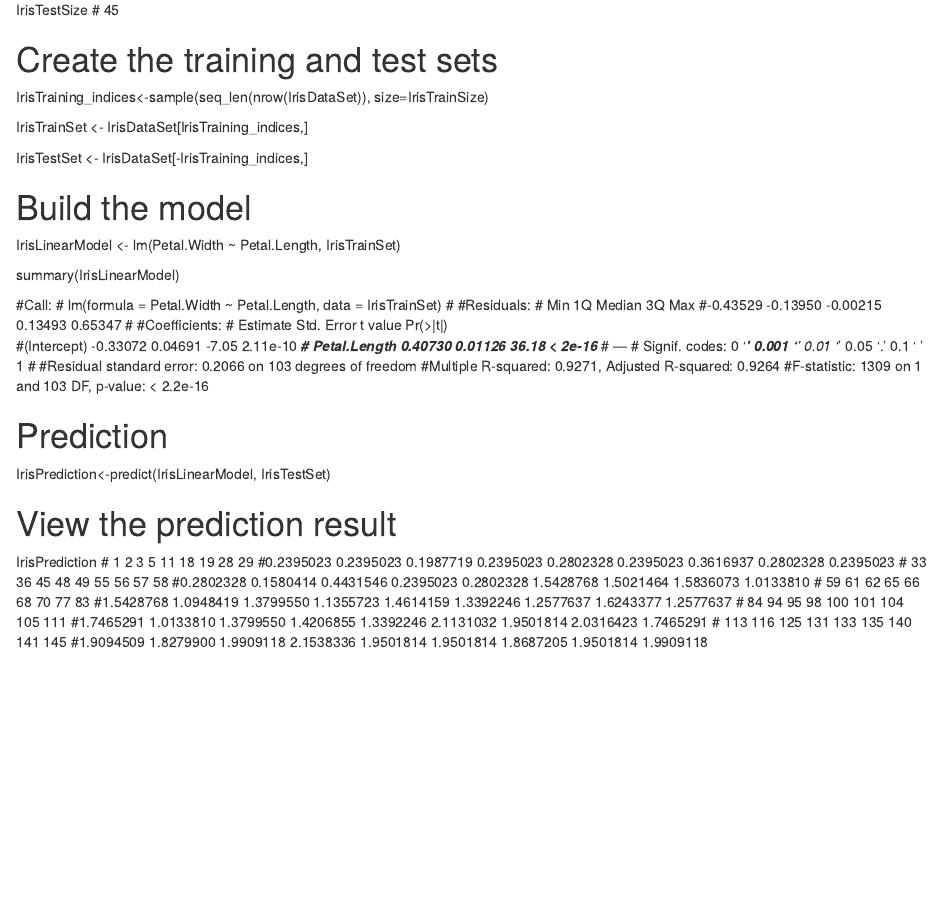
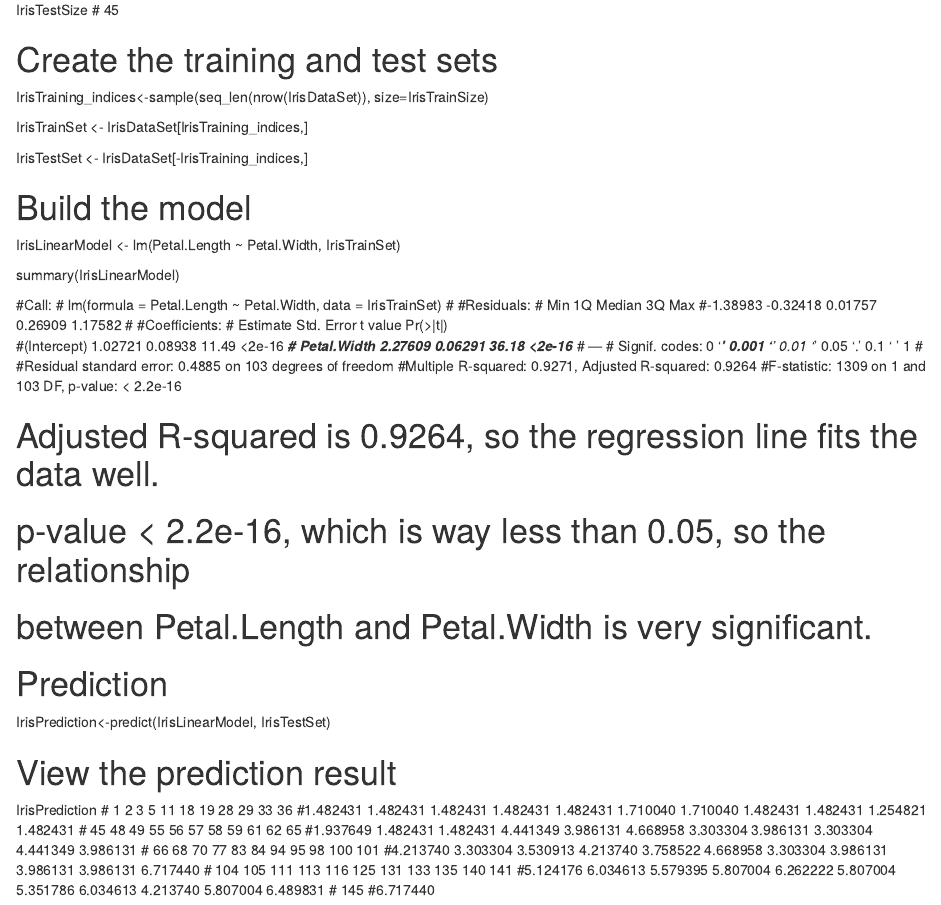
Before and after one commit to UTOct21DaPtSteve/Steve_Course3, an R Markdown document (Course3Task1_R_Markdown_Steve.rmd): the page in a window 1100 px wide, from 8060 px down. Rendered offline with R 4.5, knitr and Pandoc, with nearby package versions.

Commit message:
Add files via upload

```diff
--- a/Course3Task1_R_Markdown_Steve.rmd
+++ b/Course3Task1_R_Markdown_Steve.rmd
@@ -479,27 +479,31 @@ IrisTrainSet <- IrisDataSet[IrisTraining_indices,]
 IrisTestSet <- IrisDataSet[-IrisTraining_indices,]
 
 # Build the model
-IrisLinearModel <- lm(Petal.Width ~ Petal.Length, IrisTrainSet)
+IrisLinearModel <- lm(Petal.Length ~ Petal.Width, IrisTrainSet)
 
 summary(IrisLinearModel)
 
 #Call:
-#  lm(formula = Petal.Width ~ Petal.Length, data = IrisTrainSet)
+#  lm(formula = Petal.Length ~ Petal.Width, data = IrisTrainSet)
 #
 #Residuals:
 #  Min       1Q   Median       3Q      Max
-#-0.43529 -0.13950 -0.00215  0.13493  0.65347
+#-1.38983 -0.32418  0.01757  0.26909  1.17582
 #
 #Coefficients:
 #  Estimate Std. Error t value Pr(>|t|)
-#(Intercept)  -0.33072    0.04691   -7.05 2.11e-10 ***
-#  Petal.Length  0.40730    0.01126   36.18  < 2e-16 ***
+#(Intercept)  1.02721    0.08938   11.49   <2e-16 ***
+#  Petal.Width  2.27609    0.06291   36.18   <2e-16 ***
 #  ---
 #  Signif. codes:  0 ‘***’ 0.001 ‘**’ 0.01 ‘*’ 0.05 ‘.’ 0.1 ‘ ’ 1
 #
-#Residual standard error: 0.2066 on 103 degrees of freedom
+#Residual standard error: 0.4885 on 103 degrees of freedom
 #Multiple R-squared:  0.9271,	Adjusted R-squared:  0.9264
 #F-statistic:  1309 on 1 and 103 DF,  p-value: < 2.2e-16
+
+# Adjusted R-squared is 0.9264, so the regression line fits the data well.
+# p-value < 2.2e-16, which is way less than 0.05, so the relationship
+# between Petal.Length and Petal.Width is very significant.
 
 # Prediction
 IrisPrediction<-predict(IrisLinearModel, IrisTestSet)
@@ -507,13 +511,13 @@ IrisPrediction<-predict(IrisLinearModel, IrisTestSet)
 # View the prediction result
 
 IrisPrediction
-#        1         2         3         5        11        18        19        28        29
-#0.2395023 0.2395023 0.1987719 0.2395023 0.2802328 0.2395023 0.3616937 0.2802328 0.2395023
-#       33        36        45        48        49        55        56        57        58
-#0.2802328 0.1580414 0.4431546 0.2395023 0.2802328 1.5428768 1.5021464 1.5836073 1.0133810
-#       59        61        62        65        66        68        70        77        83
-#1.5428768 1.0948419 1.3799550 1.1355723 1.4614159 1.3392246 1.2577637 1.6243377 1.2577637
-#       84        94        95        98       100       101       104       105       111
-#1.7465291 1.0133810 1.3799550 1.4206855 1.3392246 2.1131032 1.9501814 2.0316423 1.7465291
-#      113       116       125       131       133       135       140       141       145
-#1.9094509 1.8279900 1.9909118 2.1538336 1.9501814 1.9501814 1.8687205 1.9501814 1.9909118
+#       1        2        3        5       11       18       19       28       29       33       36
+#1.482431 1.482431 1.482431 1.482431 1.482431 1.710040 1.710040 1.482431 1.482431 1.254821 1.482431
+#      45       48       49       55       56       57       58       59       61       62       65
+#1.937649 1.482431 1.482431 4.441349 3.986131 4.668958 3.303304 3.986131 3.303304 4.441349 3.986131
+#      66       68       70       77       83       84       94       95       98      100      101
+#4.213740 3.303304 3.530913 4.213740 3.758522 4.668958 3.303304 3.986131 3.986131 3.986131 6.717440
+#     104      105      111      113      116      125      131      133      135      140      141
+#5.124176 6.034613 5.579395 5.807004 6.262222 5.807004 5.351786 6.034613 4.213740 5.807004 6.489831
+#     145
+#6.717440
```
